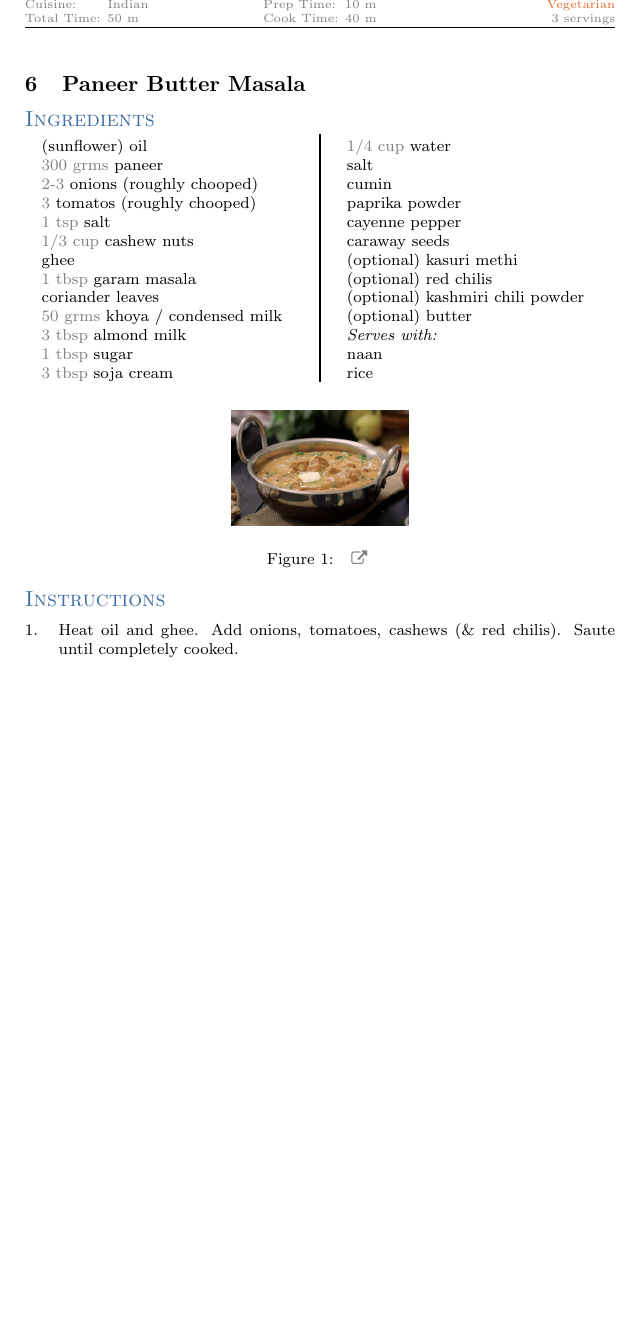
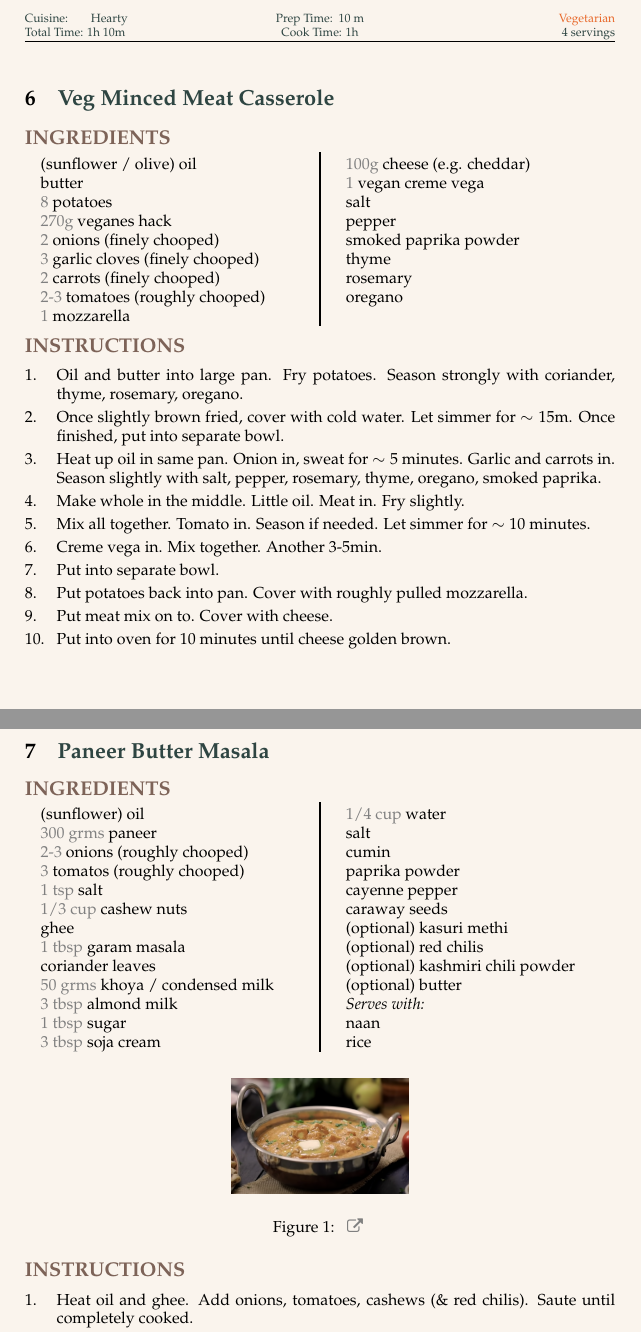
Before and after one commit to PeeteKeesel/CookingRecipes, a LaTeX document (MyCookBook.tex): part of page 7 of 7 before the commit and two parts of pages 7 and 8 of 8 after it, the two joined at a grey line, cut so that both start at the same text, the shorter picture padded with empty space. Compiled offline with pdfLaTeX.

Commit message:
Added veg potato casserole dish

```diff
--- a/MyCookBook.tex
+++ b/MyCookBook.tex
@@ -11,9 +11,11 @@
     ]{geometry}
 \usepackage[svgnames]{xcolor}
 \usepackage{graphicx}
+\usepackage{mathpazo}
 \usepackage{fancyhdr}
 \usepackage{fontawesome}
 \usepackage[svgnames]{xcolor}
+\pagecolor[HTML]{FAF4ED} % Light chalk color
 \usepackage[colorlinks=true, bookmarks, bookmarksnumbered, bookmarksopen, bookmarksopenlevel=1,
 linkcolor=Black, citecolor=Green, urlcolor=Grey, filecolor=Maroon,
 pdfpagelayout=OneColumn, pdfnewwindow=true,
@@ -52,7 +54,7 @@ breaklinks=true,bookmarksopen,bookmarksdepth=2]{hyperref}
 % Vary the colors at will
 \definecolor{vegancolor}{rgb}{0,0.5,0.2}
 \definecolor{veggiecolor}{rgb}{0.91,0.41,0.17}
-\definecolor{headercolor}{rgb}{0.5,0.5,0.5}
+\definecolor{headercolor}{HTML}{2E4542}
 \definecolor{quantitycolor}{rgb}{0.5,0.5,0.5}
 % ---
 \newcommand{\recipe}[2][]{%
@@ -62,7 +64,7 @@ breaklinks=true,bookmarksopen,bookmarksdepth=2]{hyperref}
     \rhead{}%
     \lfoot{}%
     \rfoot{}%
-    \section{#2}%
+    \section{\color{headercolor} \Large\textbf{#2}}%
     \if###1##%
     \else
         \begin{center}
@@ -100,7 +102,7 @@ breaklinks=true,bookmarksopen,bookmarksdepth=2]{hyperref}
 % Optional argument for a  heading within the ingredients section
 \newcommand{\ingredients}[1][]{%
     \if###1##%
-        {\color{SteelBlue!80!MidnightBlue}\Large\textsc{Ingredients}}%
+        {\color[HTML]{7D6358}\large\textbf{INGREDIENTS}}%
     \else
         \emph{#1}%
     \fi
@@ -131,7 +133,7 @@ breaklinks=true,bookmarksopen,bookmarksdepth=2]{hyperref}
 \newenvironment{method}[1][]{%
     \setcounter{stepnum}{0}
     \noindent
-    {\color{SteelBlue!80!MidnightBlue}\Large\textsc{Instructions}}%
+    {\color[HTML]{7D6358}\large\textbf{INSTRUCTIONS}}%
     \par
     \smallskip
     \if###1##%
@@ -360,6 +362,54 @@ breaklinks=true,bookmarksopen,bookmarksdepth=2]{hyperref}
 \end{method}
 
 %--------------------------------------------------------------------------------------------------------
+\recipe[]{Veg Minced Meat Casserole}
+\prepAndCookTime{10 m}{1h}
+\vegetarianAndServings{4}
+\cuisineAndTotalTime{Hearty}{1h 10m}
+\begin{ingreds}
+	(sunflower / olive) oil
+	butter
+	\quantities{8} potatoes
+	\quantities{270g} veganes hack
+	\quantities{2} onions (finely chooped)
+	\quantities{3} garlic cloves (finely chooped)
+	\quantities{2} carrots (finely chooped)
+	\quantities{2-3} tomatoes (roughly chooped)
+	\quantities{1} mozzarella
+	\quantities{100g} cheese (e.g. cheddar)
+	\quantities{1} vegan creme vega
+
+	salt
+	pepper
+	smoked paprika powder
+	thyme
+	rosemary
+	oregano
+\end{ingreds}
+
+\begin{method}%[Preheat the oven to Gas Mark 4, Electric \temp{180}, Fan \temp{160}.]
+	Oil and butter into large pan. Fry potatoes. Season strongly with coriander, thyme, rosemary, oregano.
+
+	Once slightly brown fried, cover with cold water. Let simmer for $\sim 15$m. Once finished, put into separate bowl.
+
+	Heat up oil in same pan. Onion in, sweat for $\sim 5$ minutes. Garlic and carrots in. Season slightly with salt, pepper, rosemary, thyme, oregano, smoked paprika.
+
+	Make whole in the middle. Little oil. Meat in. Fry slightly.
+
+	Mix all together. Tomato in. Season if needed. Let simmer for $\sim 10$ minutes.
+
+	Creme vega in. Mix together. Another 3-5min.
+
+	Put into separate bowl.
+
+	Put potatoes back into pan. Cover with roughly pulled mozzarella.
+
+	Put meat mix on to. Cover with cheese.
+
+	Put into oven for 10 minutes until cheese golden brown.
+\end{method}
+
+%--------------------------------------------------------------------------------------------------------
 \recipe[]{Paneer Butter Masala}
 \prepAndCookTime{10 m}{40 m}
 \vegetarianAndServings{3}
```
Also changed, not shown: 5 other files.
